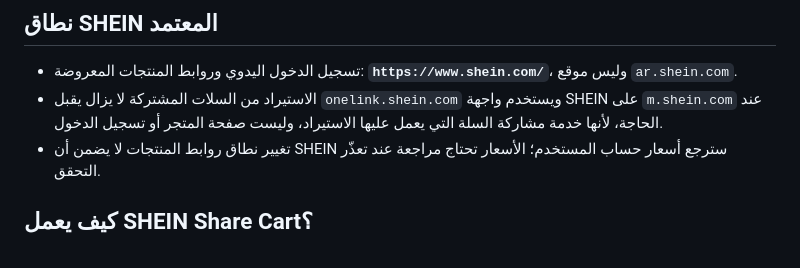
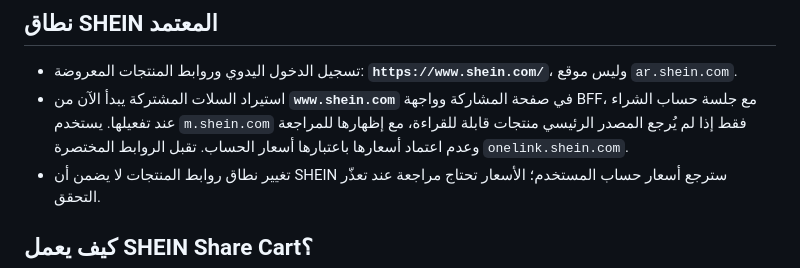
Before and after one commit to esrajaidi/Salltak, a Markdown page: README.md, the part around the change. Drawn GitHub-style.

Commit message:
docs: www SHEIN cart import priority and mobile fallback disclosure

```diff
--- a/README.md
+++ b/README.md
@@ -144,7 +144,7 @@ http://127.0.0.1:8000
 ## نطاق SHEIN المعتمد
 
 - تسجيل الدخول اليدوي وروابط المنتجات المعروضة: **`https://www.shein.com/`**، وليس موقع `ar.shein.com`.
-- الاستيراد من السلات المشتركة لا يزال يقبل `onelink.shein.com` ويستخدم واجهة SHEIN على `m.shein.com` عند الحاجة، لأنها خدمة مشاركة السلة التي يعمل عليها الاستيراد، وليست صفحة المتجر أو تسجيل الدخول.
+- استيراد السلات المشتركة يبدأ الآن من **`www.shein.com`** في صفحة المشاركة وواجهة BFF، مع جلسة حساب الشراء عند تفعيلها. يستخدم `m.shein.com` فقط إذا لم يُرجع المصدر الرئيسي منتجات قابلة للقراءة، مع إظهارها للمراجعة وعدم اعتماد أسعارها باعتبارها أسعار الحساب. تقبل الروابط المختصرة `onelink.shein.com`.
 - تغيير نطاق روابط المنتجات لا يضمن أن SHEIN سترجع أسعار حساب المستخدم؛ الأسعار تحتاج مراجعة عند تعذّر التحقق.
 
 ## كيف يعمل SHEIN Share Cart؟
```
